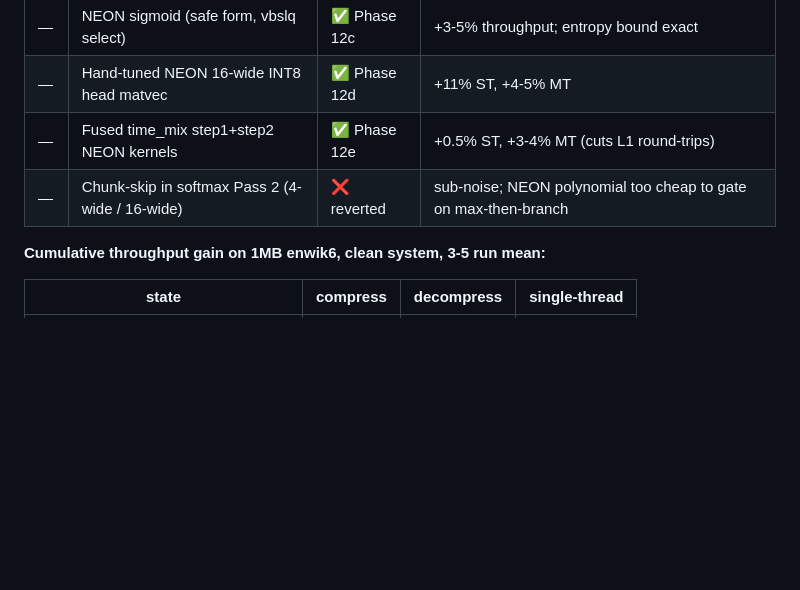
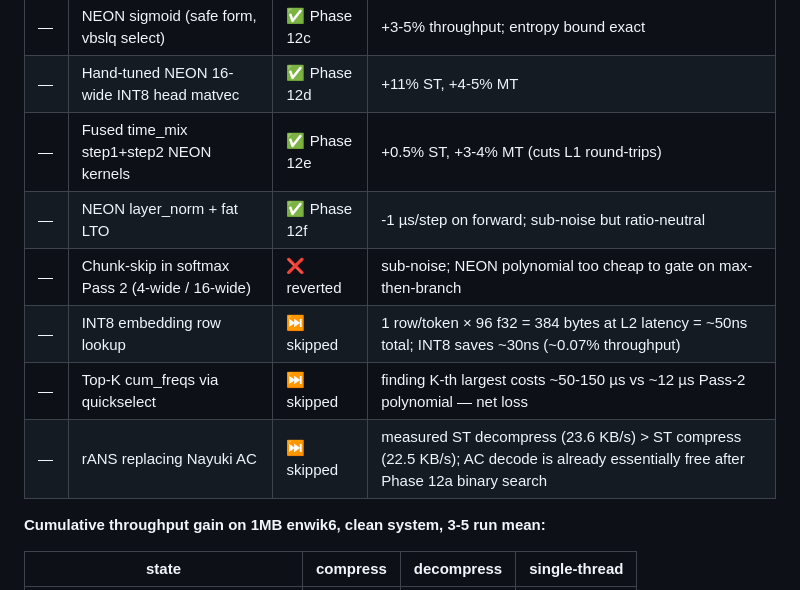
Before and after one commit to dmatth1/krunch, a Markdown page: docs/OPTIMIZATIONS.md, the part around the change. Rendered like a GitHub page; blank space fills up the shorter version.

Commit message:
docs(OPTIMIZATIONS): record Phase 12f + skipped rationales
Phase 12f shipped (NEON layer_norm + fat LTO). The "substantial
tactical" candidates from the next-up list all skip with measured
or analytic justification:

- INT8 embedding lookup: ~0.07% gain (one row per token)
- Top-K cum_freqs (quickselect): K-th-largest cost > Pass-2 savings
- rANS: ST decompress already > ST compress (AC decode ~free
  after Phase 12a binary search)

The remaining headroom on this CPU is architectural (two-tier
predictor, smaller vocab, distillation, domain dispatch).

```diff
--- a/docs/OPTIMIZATIONS.md
+++ b/docs/OPTIMIZATIONS.md
@@ -17,7 +17,11 @@ Covers both compress throughput and bits-per-byte ratio. Items with
 | — | NEON sigmoid (safe form, vbslq select) | ✅ Phase 12c | +3-5% throughput; entropy bound exact |
 | — | Hand-tuned NEON 16-wide INT8 head matvec | ✅ Phase 12d | +11% ST, +4-5% MT |
 | — | Fused time_mix step1+step2 NEON kernels | ✅ Phase 12e | +0.5% ST, +3-4% MT (cuts L1 round-trips) |
+| — | NEON layer_norm + fat LTO | ✅ Phase 12f | -1 µs/step on forward; sub-noise but ratio-neutral |
 | — | Chunk-skip in softmax Pass 2 (4-wide / 16-wide) | ❌ reverted | sub-noise; NEON polynomial too cheap to gate on max-then-branch |
+| — | INT8 embedding row lookup | ⏭ skipped | 1 row/token × 96 f32 = 384 bytes at L2 latency = ~50ns total; INT8 saves ~30ns (~0.07% throughput) |
+| — | Top-K cum_freqs via quickselect | ⏭ skipped | finding K-th largest costs ~50-150 µs vs ~12 µs Pass-2 polynomial — net loss |
+| — | rANS replacing Nayuki AC | ⏭ skipped | measured ST decompress (23.6 KB/s) > ST compress (22.5 KB/s); AC decode is already essentially free after Phase 12a binary search |
 
 **Cumulative throughput gain on 1MB enwik6, clean system, 3-5 run mean:**
 
```
